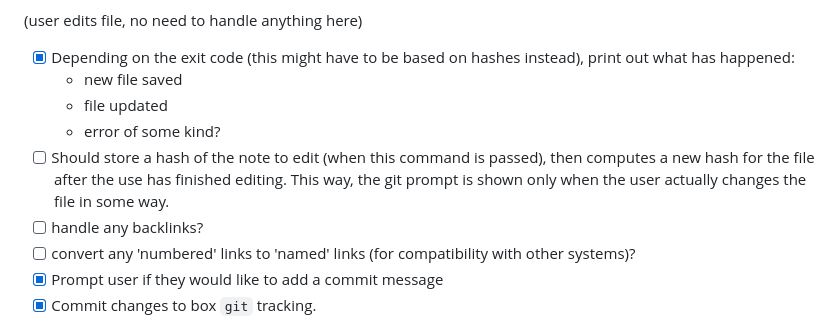
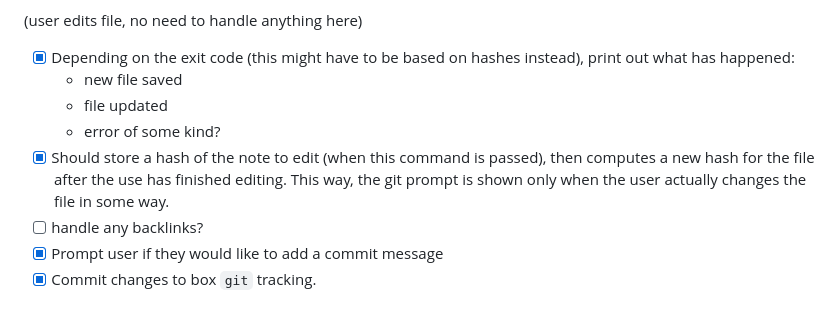
Before and after one commit to bradencarlson/SimpleZettel, a Markdown page: plan.md, the part around the change. GitHub-like rendering.

Commit message:
Updated the plan file
Removed a note that was no longer revelant, as well as marked off the
hashing item.

```diff
--- a/plan.md
+++ b/plan.md
@@ -13,13 +13,11 @@
     - new file saved
     - file updated
     - error of some kind?
-- [ ] Should store a hash of the note to edit (when this command is passed),
+- [x] Should store a hash of the note to edit (when this command is passed),
   then computes a new hash for the file after the use has finished editing. This
   way, the git prompt is shown only when the user actually changes the file in
   some way.
 - [ ] handle any backlinks?
-- [ ] convert any 'numbered' links to 'named' links (for compatibility with
-  other systems)?
 - [x] Prompt user if they would like to add a commit message
 - [x] Commit changes to box `git` tracking.
 
```
